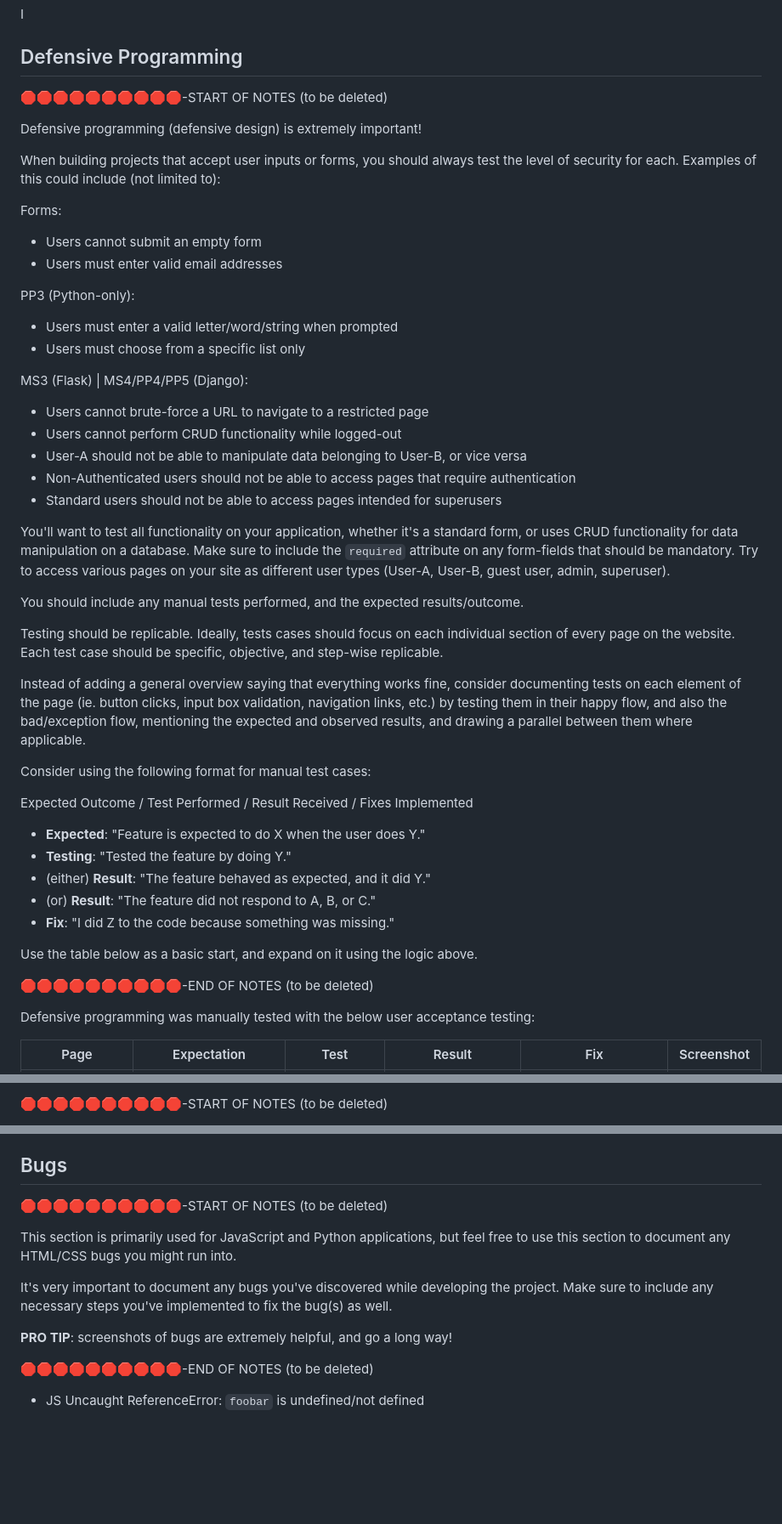
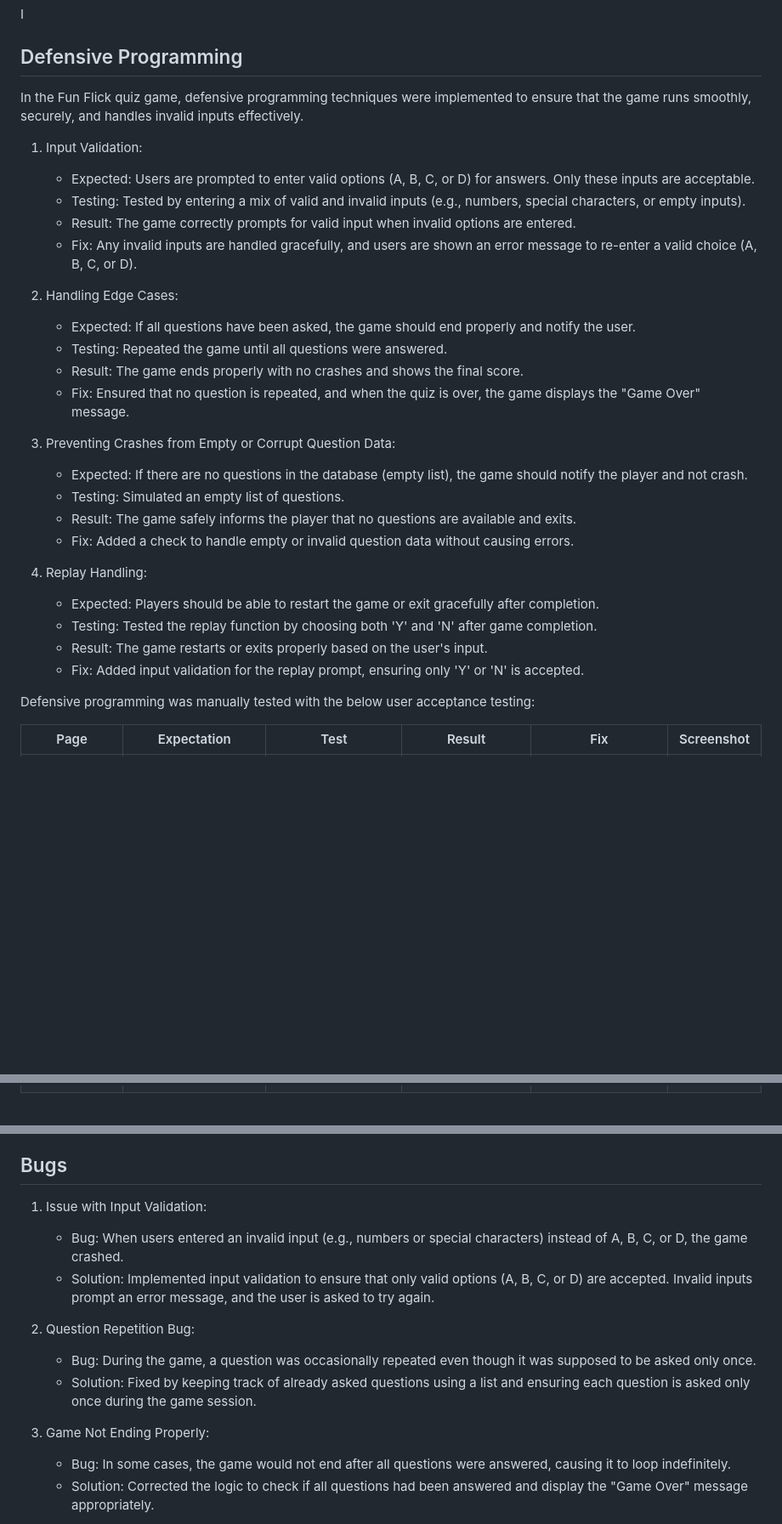
Before and after one commit to wafia7510/fun-flicks, a Markdown page: TESTING.md, 3 parts joined by grey strips. Shown: that part at 85% size. GitHub-like rendering; blank space fills up the shorter version.

Commit message:
Add testing.md file in game

```diff
--- a/TESTING.md
+++ b/TESTING.md
@@ -111,58 +110,40 @@ I
 
 ## Defensive Programming
 
-🛑🛑🛑🛑🛑🛑🛑🛑🛑🛑-START OF NOTES (to be deleted)
+In the Fun Flick quiz game, defensive programming techniques were implemented to ensure that the game runs smoothly, securely, and handles invalid inputs effectively.
 
-Defensive programming (defensive design) is extremely important!
+1. Input Validation:
 
-When building projects that accept user inputs or forms, you should always test the level of security for each.
-Examples of this could include (not limited to):
+    - Expected: Users are prompted to enter valid options (A, B, C, or D) for answers. Only these inputs are acceptable.
+    - Testing: Tested by entering a mix of valid and invalid inputs (e.g., numbers, special characters, or empty inputs).
+    - Result: The game correctly prompts for valid input when invalid options are entered.
+    - Fix: Any invalid inputs are handled gracefully, and users are shown an error message to re-enter a valid choice (A, B, C, or D).
 
-Forms:
-- Users cannot submit an empty form
-- Users must enter valid email addresses
+2. Handling Edge Cases:
 
-PP3 (Python-only):
-- Users must enter a valid letter/word/string when prompted
-- Users must choose from a specific list only
+    - Expected: If all questions have been asked, the game should end properly and notify the user.
+    - Testing: Repeated the game until all questions were answered.
+    - Result: The game ends properly with no crashes and shows the final score.
+    - Fix: Ensured that no question is repeated, and when the quiz is over, the game displays the "Game Over" message.
 
-MS3 (Flask) | MS4/PP4/PP5 (Django):
-- Users cannot brute-force a URL to navigate to a restricted page
-- Users cannot perform CRUD functionality while logged-out
-- User-A should not be able to manipulate data belonging to User-B, or vice versa
-- Non-Authenticated users should not be able to access pages that require authentication
-- Standard users should not be able to access pages intended for superusers
+3. Preventing Crashes from Empty or Corrupt Question Data:
 
-You'll want to test all functionality on your application, whether it's a standard form,
-or uses CRUD functionality for data manipulation on a database.
-Make sure to include the `required` attribute on any form-fields that should be mandatory.
-Try to access various pages on your site as different user types (User-A, User-B, guest user, admin, superuser).
+    - Expected: If there are no questions in the database (empty list), the game should notify the player and not crash.
+    - Testing: Simulated an empty list of questions.
+    - Result: The game safely informs the player that no questions are available and exits.
+    - Fix: Added a check to handle empty or invalid question data without causing errors.
 
-You should include any manual tests performed, and the expected results/outcome.
+4. Replay Handling:
 
-Testing should be replicable.
-Ideally, tests cases should focus on each individual section of every page on the website.
-Each test case should be specific, objective, and step-wise replicable.
+    - Expected: Players should be able to restart the game or exit gracefully after completion.
+    - Testing: Tested the replay function by choosing both 'Y' and 'N' after game completion.
+    - Result: The game restarts or exits properly based on the user's input.
+    - Fix: Added input validation for the replay prompt, ensuring only 'Y' or 'N' is accepted.
 
-Instead of adding a general overview saying that everything works fine,
-consider documenting tests on each element of the page
-(ie. button clicks, input box validation, navigation links, etc.) by testing them in their happy flow,
-and also the bad/exception flow, mentioning the expected and observed results,
-and drawing a parallel between them where applicable.
 
-Consider using the following format for manual test cases:
 
-Expected Outcome / Test Performed / Result Received / Fixes Implemented
 
-- **Expected**: "Feature is expected to do X when the user does Y."
-- **Testing**: "Tested the feature by doing Y."
-- (either) **Result**: "The feature behaved as expected, and it did Y."
-- (or) **Result**: "The feature did not respond to A, B, or C."
-- **Fix**: "I did Z to the code because something was missing."
 
-Use the table below as a basic start, and expand on it using the logic above.
-
-🛑🛑🛑🛑🛑🛑🛑🛑🛑🛑-END OF NOTES (to be deleted)
 
 Defensive programming was manually tested with the below user acceptance testing:
 
@@ -184,3 +160,2 @@ Defensive programming was manually tested with the below user acceptance testing
 
-🛑🛑🛑🛑🛑🛑🛑🛑🛑🛑-START OF NOTES (to be deleted)
 
@@ -235,17 +162,18 @@ The aforementioned tests are just an example of a few different project scenario
 
 ## Bugs
 
-🛑🛑🛑🛑🛑🛑🛑🛑🛑🛑-START OF NOTES (to be deleted)
+1. Issue with Input Validation:
 
-This section is primarily used for JavaScript and Python applications,
-but feel free to use this section to document any HTML/CSS bugs you might run into.
+    - Bug: When users entered an invalid input (e.g., numbers or special characters) instead of A, B, C, or D, the game crashed.
+    - Solution: Implemented input validation to ensure that only valid options (A, B, C, or D) are accepted. Invalid inputs prompt an error message, and the user is asked to try again.
 
-It's very important to document any bugs you've discovered while developing the project.
-Make sure to include any necessary steps you've implemented to fix the bug(s) as well.
+2. Question Repetition Bug:
 
-**PRO TIP**: screenshots of bugs are extremely helpful, and go a long way!
+    - Bug: During the game, a question was occasionally repeated even though it was supposed to be asked only once.
+    - Solution: Fixed by keeping track of already asked questions using a list and ensuring each question is asked only once during the game session.
 
-🛑🛑🛑🛑🛑🛑🛑🛑🛑🛑-END OF NOTES (to be deleted)
+3. Game Not Ending Properly:
 
-- JS Uncaught ReferenceError: `foobar` is undefined/not defined
+    - Bug: In some cases, the game would not end after all questions were answered, causing it to loop indefinitely.
+    - Solution: Corrected the logic to check if all questions had been answered and display the "Game Over" message appropriately.
 
```
Also changed, not shown: other parts of TESTING.md (+23 -117 lines), documentation/main-validator.png (added), documentation/question-validator.png (added).
